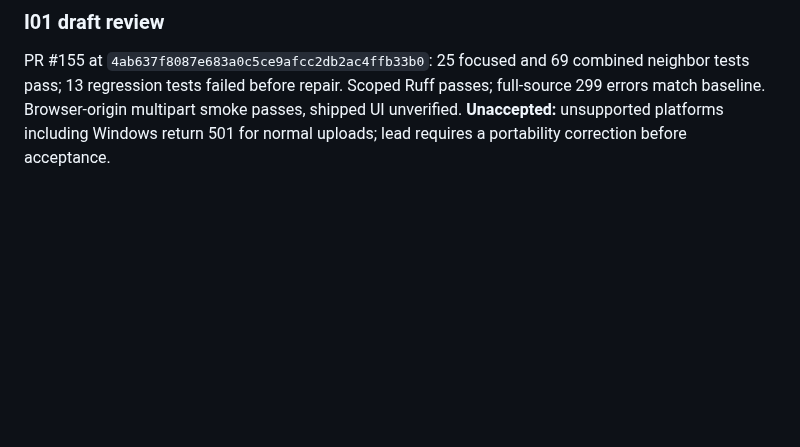
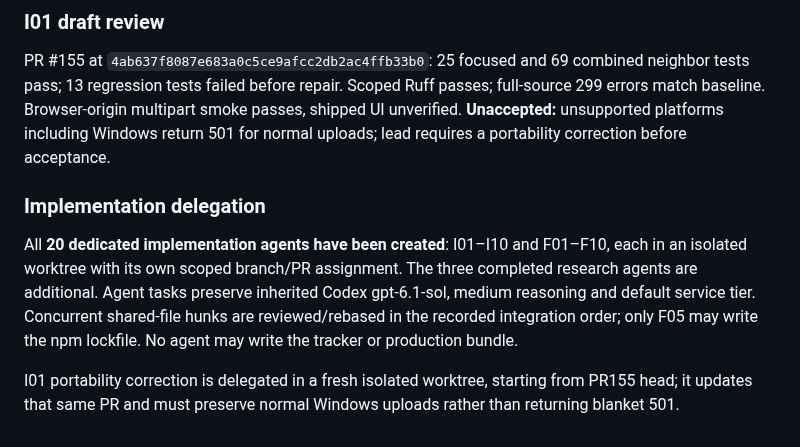
Before and after one commit to automatedigital/spark, a Markdown page: PLAN.md, the part around one of its changes. Rendered like a GitHub page; blank space fills up the shorter version.

```diff
--- a/PLAN.md
+++ b/PLAN.md
@@ -101,3 +101,9 @@ All use inherited Codex `gpt-6.1-sol`, medium reasoning, default service tier, r
 ### I01 draft review
 
 PR #155 at `4ab637f8087e683a0c5ce9afcc2db2ac4ffb33b0`: 25 focused and 69 combined neighbor tests pass; 13 regression tests failed before repair. Scoped Ruff passes; full-source 299 errors match baseline. Browser-origin multipart smoke passes, shipped UI unverified. **Unaccepted:** unsupported platforms including Windows return 501 for normal uploads; lead requires a portability correction before acceptance.
+
+### Implementation delegation
+
+All **20 dedicated implementation agents have been created**: I01–I10 and F01–F10, each in an isolated worktree with its own scoped branch/PR assignment. The three completed research agents are additional. Agent tasks preserve inherited Codex gpt-6.1-sol, medium reasoning and default service tier. Concurrent shared-file hunks are reviewed/rebased in the recorded integration order; only F05 may write the npm lockfile. No agent may write the tracker or production bundle.
+
+I01 portability correction is delegated in a fresh isolated worktree, starting from PR155 head; it updates that same PR and must preserve normal Windows uploads rather than returning blanket 501.
```
Also changed, not shown: other parts of PLAN.md (+18 -18 lines).
